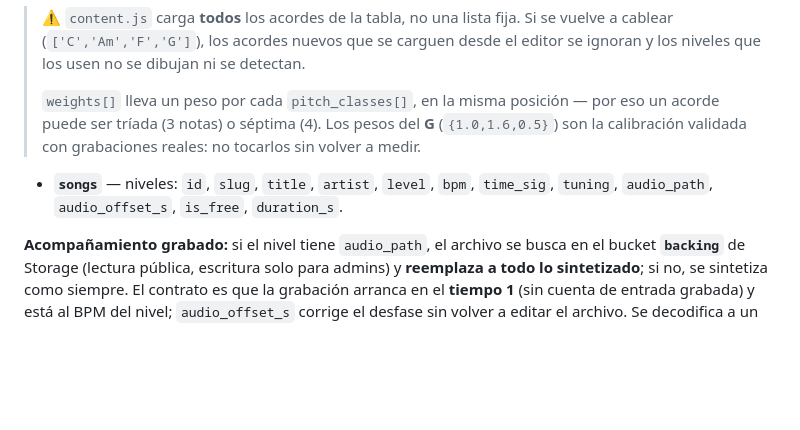
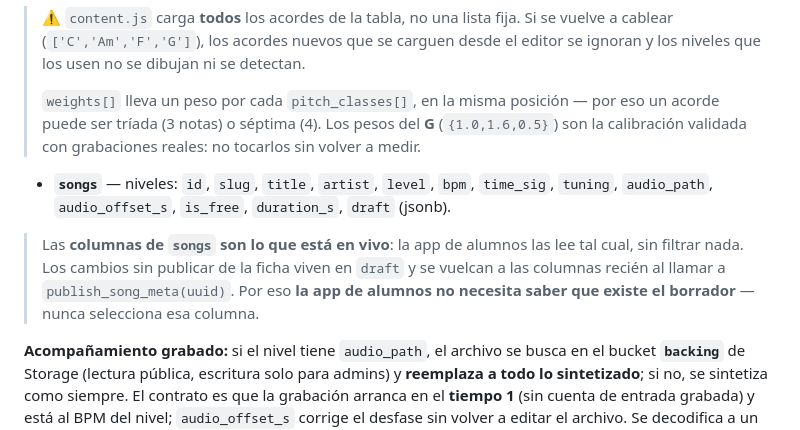
Before and after one commit to sergiogreppidev-del/mylele, a Markdown page: CLAUDE.md, the part around the change. GitHub-like rendering; blank space fills up the shorter version.

Commit message:
Documenta el borrador de la ficha del nivel
Co-Authored-By: Claude Opus 5 <noreply@anthropic.com>

```diff
--- a/CLAUDE.md
+++ b/CLAUDE.md
@@ -67,7 +67,9 @@ Proyecto `mylele` · id `duvflmqbagnlhznuqjhr` · región São Paulo · `https:/
 > ⚠️ `content.js` carga **todos** los acordes de la tabla, no una lista fija. Si se vuelve a cablear (`['C','Am','F','G']`), los acordes nuevos que se carguen desde el editor se ignoran y los niveles que los usen no se dibujan ni se detectan.
 >
 > `weights[]` lleva un peso por cada `pitch_classes[]`, en la misma posición — por eso un acorde puede ser tríada (3 notas) o séptima (4). Los pesos del **G** (`{1.0,1.6,0.5}`) son la calibración validada con grabaciones reales: no tocarlos sin volver a medir.
-- **`songs`** — niveles: `id`, `slug`, `title`, `artist`, `level`, `bpm`, `time_sig`, `tuning`, `audio_path`, `audio_offset_s`, `is_free`, `duration_s`.
+- **`songs`** — niveles: `id`, `slug`, `title`, `artist`, `level`, `bpm`, `time_sig`, `tuning`, `audio_path`, `audio_offset_s`, `is_free`, `duration_s`, `draft` (jsonb).
+
+> Las **columnas de `songs` son lo que está en vivo**: la app de alumnos las lee tal cual, sin filtrar nada. Los cambios sin publicar de la ficha viven en `draft` y se vuelcan a las columnas recién al llamar a `publish_song_meta(uuid)`. Por eso **la app de alumnos no necesita saber que existe el borrador** — nunca selecciona esa columna.
 
 **Acompañamiento grabado:** si el nivel tiene `audio_path`, el archivo se busca en el bucket **`backing`** de Storage (lectura pública, escritura solo para admins) y **reemplaza a todo lo sintetizado**; si no, se sintetiza como siempre. El contrato es que la grabación arranca en el **tiempo 1** (sin cuenta de entrada grabada) y está al BPM del nivel; `audio_offset_s` corrige el desfase sin volver a editar el archivo. Se decodifica a un `AudioBuffer` y se arranca con `start()` sobre el **mismo reloj** que el metrónomo: una etiqueta `<audio>` llega con decenas de ms de error y se escucha corrida. Con grabación, el metrónomo suena solo en la cuenta de entrada.
 - **`charts`** — la partitura: `id`, `song_id`→`songs.id`, `mode` (`'chords'`|`'melody'`), `version`, `events` (jsonb), `published` (bool), único por (`song_id`,`mode`,`version`).
```
